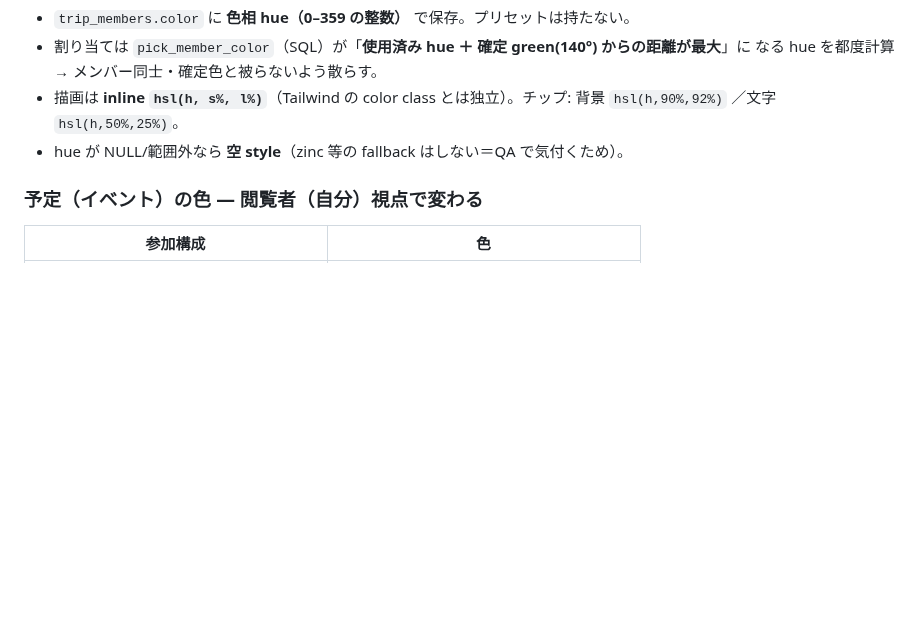
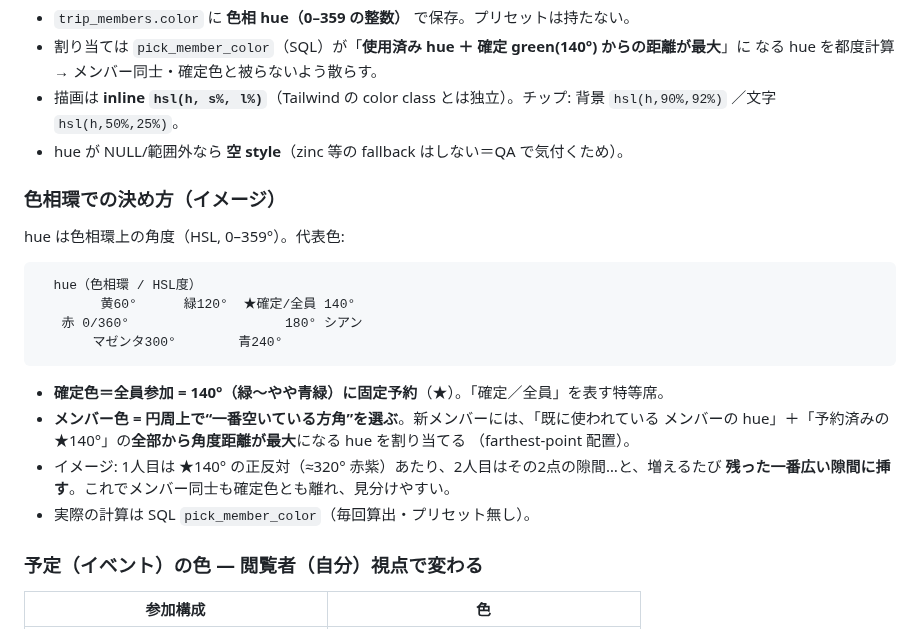
Before and after one commit to shidetake/triplot, a Markdown page: docs/design-guidelines.md, the part around the change. Rendered like a GitHub page; blank space fills up the shorter version.

Commit message:
design-guidelines: 色相環での確定色/メンバー色の決め方を図つきで追記
hue=HSL角度(0-359)。確定/全員=140°固定、メンバーは円周上の farthest-point
（使用済みhue＋★140°から角度距離最大）で割り当て、を色相環イメージで説明。

Co-Authored-By: Claude Opus 4.8 <noreply@anthropic.com>

````diff
--- a/docs/design-guidelines.md
+++ b/docs/design-guidelines.md
@@ -53,6 +53,25 @@ triplot の UI 規約（テーマ・アイコン・ボタン配色・コピー
   ／文字 `hsl(h,50%,25%)`。
 - hue が NULL/範囲外なら **空 style**（zinc 等の fallback はしない＝QA で気付くため）。
 
+### 色相環での決め方（イメージ）
+
+hue は色相環上の角度（HSL, 0–359°）。代表色:
+
+```
+  hue（色相環 / HSL度）
+        黄60°      緑120°  ★確定/全員 140°
+   赤 0/360°                    180° シアン
+       マゼンタ300°        青240°
+```
+
+- **確定色＝全員参加 = 140°（緑〜やや青緑）に固定予約**（★）。「確定／全員」を表す特等席。
+- **メンバー色 = 円周上で“一番空いている方角”を選ぶ**。新メンバーには、「既に使われている
+  メンバーの hue」＋「予約済みの ★140°」の**全部から角度距離が最大**になる hue を割り当てる
+  （farthest-point 配置）。
+- イメージ: 1人目は ★140° の正反対（≈320° 赤紫）あたり、2人目はその2点の隙間…と、増えるたび
+  **残った一番広い隙間に挿す**。これでメンバー同士も確定色とも離れ、見分けやすい。
+- 実際の計算は SQL `pick_member_color`（毎回算出・プリセット無し）。
+
 ### 予定（イベント）の色 — 閲覧者（自分）視点で変わる
 
 | 参加構成 | 色 |
````
